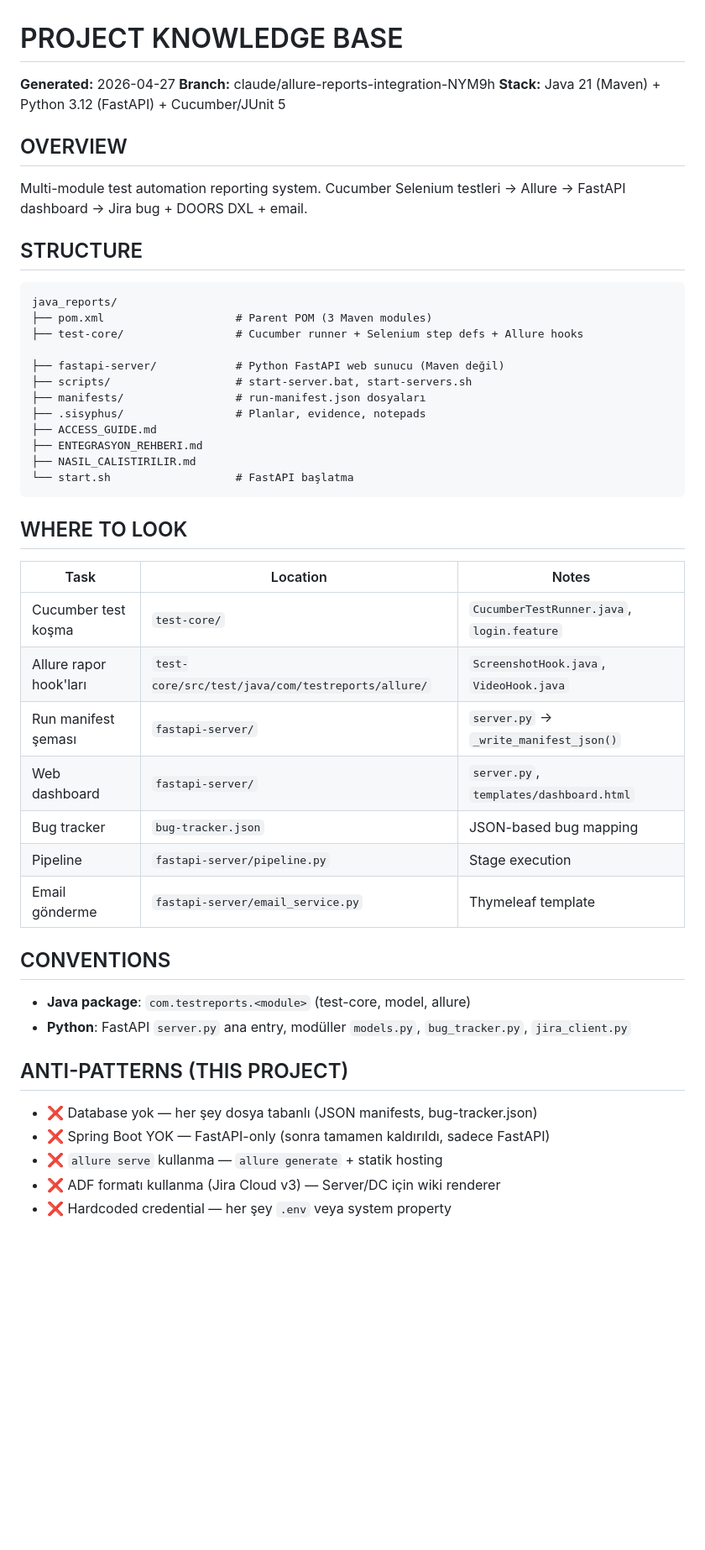
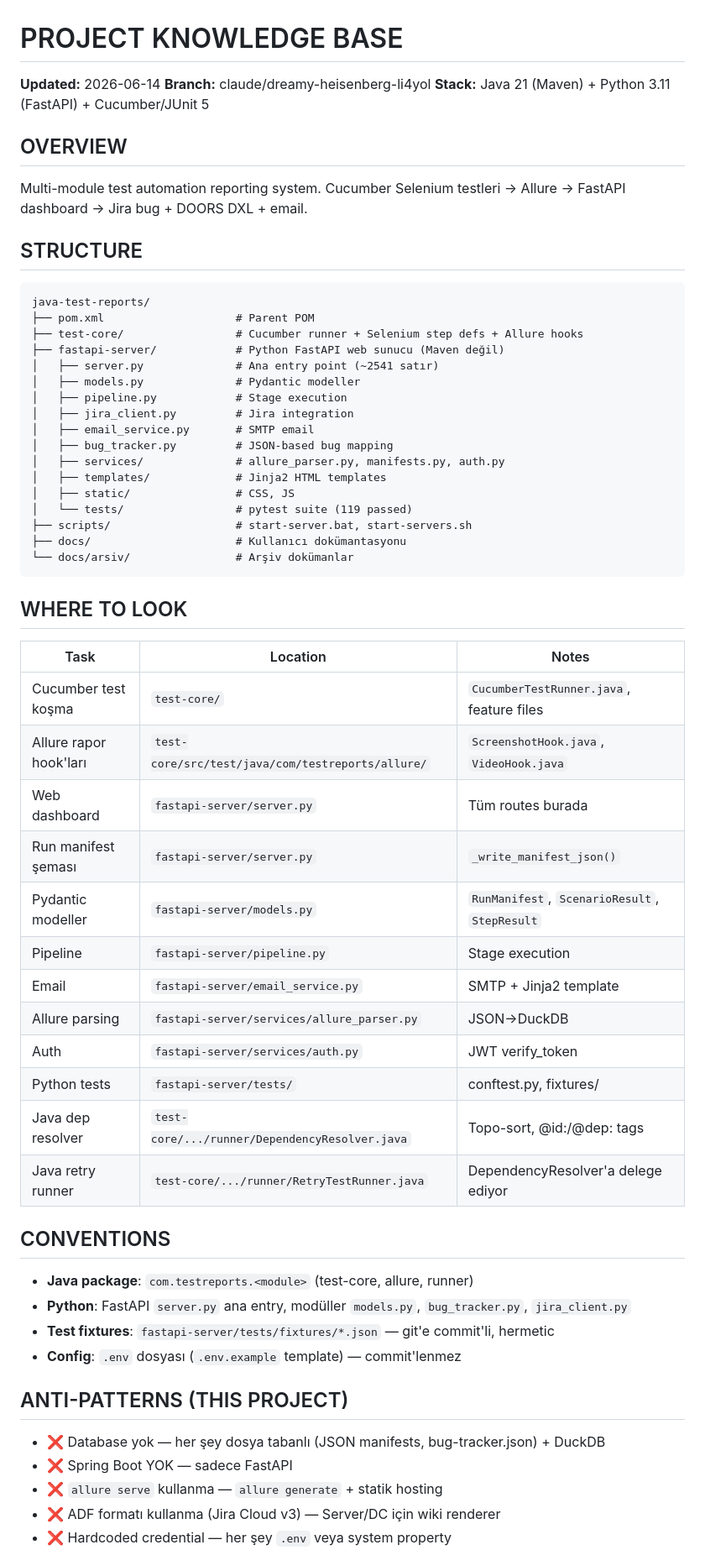
Before and after one commit to Oltan/java-test-reports, a Markdown page: AGENTS.md, the part around one of its changes. Shown at 84% size. Rendered like a GitHub page; blank space fills up the shorter version.

````diff
--- a/AGENTS.md
+++ b/AGENTS.md
@@ -1,8 +1,8 @@
 # PROJECT KNOWLEDGE BASE
 
-**Generated:** 2026-04-27
-**Branch:** claude/allure-reports-integration-NYM9h
-**Stack:** Java 21 (Maven) + Python 3.12 (FastAPI) + Cucumber/JUnit 5
+**Updated:** 2026-06-14
+**Branch:** claude/dreamy-heisenberg-li4yol
+**Stack:** Java 21 (Maven) + Python 3.11 (FastAPI) + Cucumber/JUnit 5
 
 ## OVERVIEW
 
@@ -11,41 +11,53 @@ Multi-module test automation reporting system. Cucumber Selenium testleri → Al
 ## STRUCTURE
 
 ```
-java_reports/
-├── pom.xml                    # Parent POM (3 Maven modules)
+java-test-reports/
+├── pom.xml                    # Parent POM
 ├── test-core/                 # Cucumber runner + Selenium step defs + Allure hooks
-
 ├── fastapi-server/            # Python FastAPI web sunucu (Maven değil)
+│   ├── server.py              # Ana entry point (~2541 satır)
+│   ├── models.py              # Pydantic modeller
+│   ├── pipeline.py            # Stage execution
+│   ├── jira_client.py         # Jira integration
+│   ├── email_service.py       # SMTP email
+│   ├── bug_tracker.py         # JSON-based bug mapping
+│   ├── services/              # allure_parser.py, manifests.py, auth.py
+│   ├── templates/             # Jinja2 HTML templates
+│   ├── static/                # CSS, JS
+│   └── tests/                 # pytest suite (119 passed)
 ├── scripts/                   # start-server.bat, start-servers.sh
-├── manifests/                 # run-manifest.json dosyaları
-├── .sisyphus/                 # Planlar, evidence, notepads
-├── ACCESS_GUIDE.md
-├── ENTEGRASYON_REHBERI.md
-├── NASIL_CALISTIRILIR.md
-└── start.sh                   # FastAPI başlatma
+├── docs/                      # Kullanıcı dokümantasyonu
+└── docs/arsiv/                # Arşiv dokümanlar
 ```
 
 ## WHERE TO LOOK
 
 | Task | Location | Notes |
 |------|----------|-------|
-| Cucumber test koşma | `test-core/` | `CucumberTestRunner.java`, `login.feature` |
+| Cucumber test koşma | `test-core/` | `CucumberTestRunner.java`, feature files |
 | Allure rapor hook'ları | `test-core/src/test/java/com/testreports/allure/` | `ScreenshotHook.java`, `VideoHook.java` |
-| Run manifest şeması | `fastapi-server/` | `server.py` → `_write_manifest_json()` |
-| Web dashboard | `fastapi-server/` | `server.py`, `templates/dashboard.html` |
-| Bug tracker | `bug-tracker.json` | JSON-based bug mapping |
+| Web dashboard | `fastapi-server/server.py` | Tüm routes burada |
+| Run manifest şeması | `fastapi-server/server.py` | `_write_manifest_json()` |
+| Pydantic modeller | `fastapi-server/models.py` | `RunManifest`, `ScenarioResult`, `StepResult` |
 | Pipeline | `fastapi-server/pipeline.py` | Stage execution |
-| Email gönderme | `fastapi-server/email_service.py` | Thymeleaf template |
+| Email | `fastapi-server/email_service.py` | SMTP + Jinja2 template |
+| Allure parsing | `fastapi-server/services/allure_parser.py` | JSON→DuckDB |
+| Auth | `fastapi-server/services/auth.py` | JWT verify_token |
+| Python tests | `fastapi-server/tests/` | conftest.py, fixtures/ |
+| Java dep resolver | `test-core/.../runner/DependencyResolver.java` | Topo-sort, @id:/@dep: tags |
+| Java retry runner | `test-core/.../runner/RetryTestRunner.java` | DependencyResolver'a delege ediyor |
 
 ## CONVENTIONS
 
-- **Java package**: `com.testreports.<module>` (test-core, model, allure)
+- **Java package**: `com.testreports.<module>` (test-core, allure, runner)
 - **Python**: FastAPI `server.py` ana entry, modüller `models.py`, `bug_tracker.py`, `jira_client.py`
+- **Test fixtures**: `fastapi-server/tests/fixtures/*.json` — git'e commit'li, hermetic
+- **Config**: `.env` dosyası (`.env.example` template) — commit'lenmez
 
 ## ANTI-PATTERNS (THIS PROJECT)
 
-- ❌ Database yok — her şey dosya tabanlı (JSON manifests, bug-tracker.json)
-- ❌ Spring Boot YOK — FastAPI-only (sonra tamamen kaldırıldı, sadece FastAPI)
+- ❌ Database yok — her şey dosya tabanlı (JSON manifests, bug-tracker.json) + DuckDB
+- ❌ Spring Boot YOK — sadece FastAPI
 - ❌ `allure serve` kullanma — `allure generate` + statik hosting
 - ❌ ADF formatı kullanma (Jira Cloud v3) — Server/DC için wiki renderer
 - ❌ Hardcoded credential — her şey `.env` veya system property
````
Also changed, not shown: other parts of AGENTS.md (+17 -13 lines), CLAUDE.md (added, +156 -0 lines).
